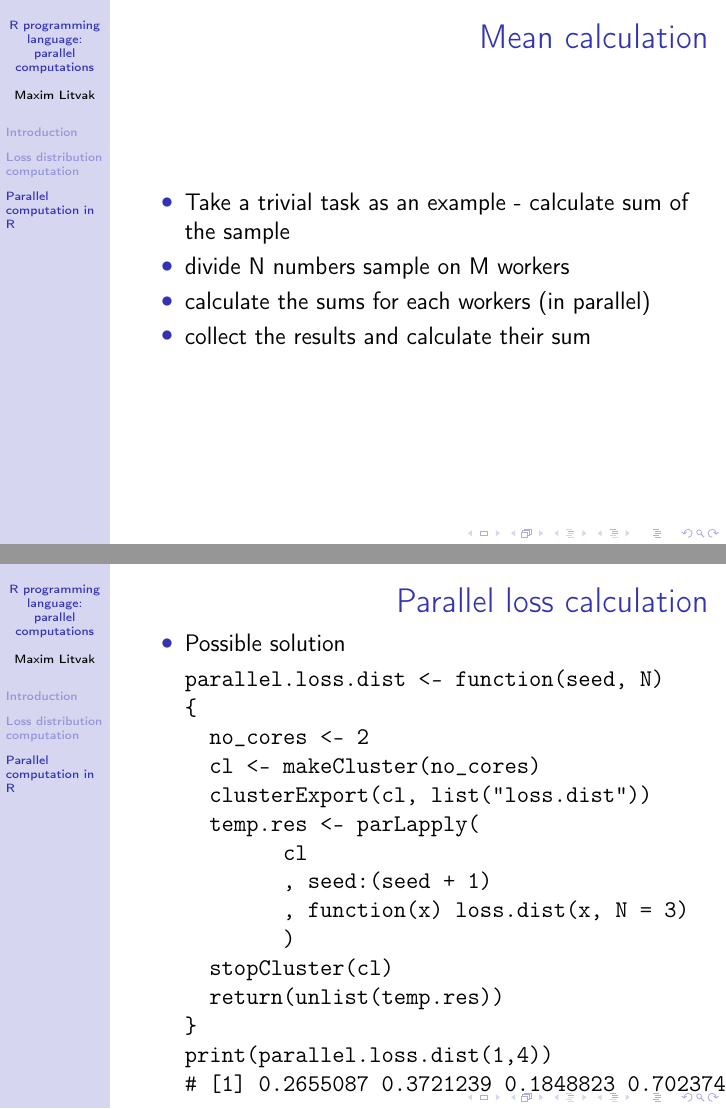
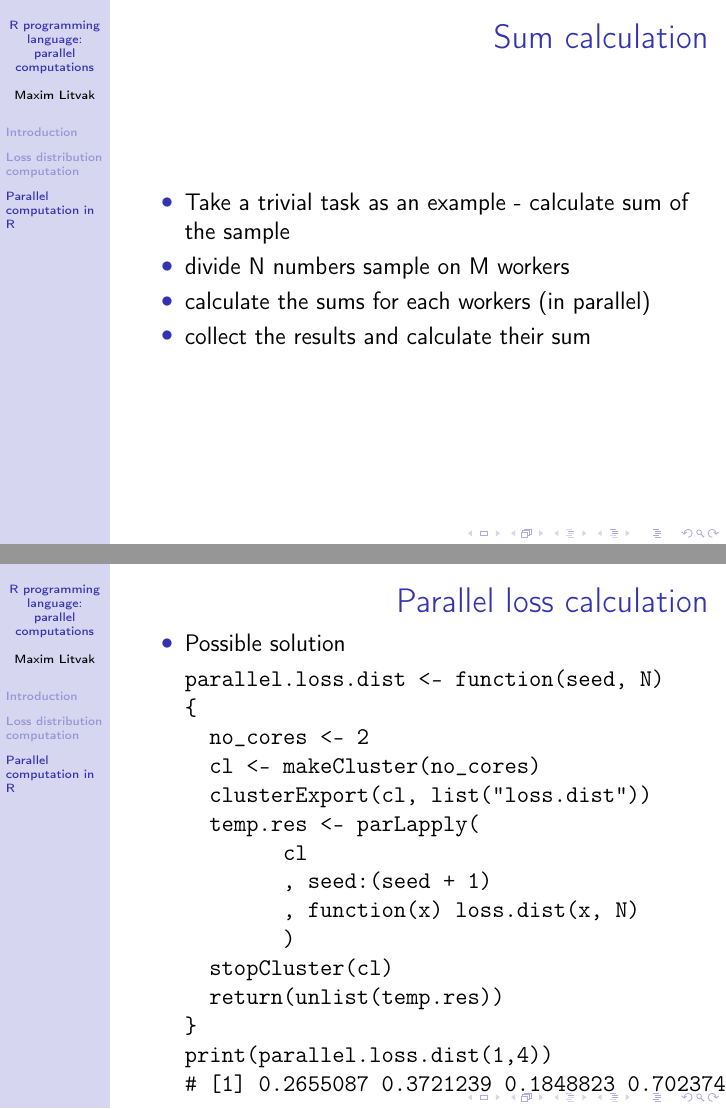
Before and after one commit to maxlit/workshops, LaTeX slides (R/r-parallel-computations/r-parallel-computations.tex): pages 11 and 21 of 25, joined at a grey line. Compiled offline with pdfLaTeX.

Commit message:
errors fixed in parallel presentation

```diff
--- a/R/r-parallel-computations/r-parallel-computations.tex
+++ b/R/r-parallel-computations/r-parallel-computations.tex
@@ -206,7 +206,7 @@ print(loss.dist(seed, N))
 \end{itemize} % ends low level
 \end{frame}
 \begin{frame}
-\frametitle{Mean calculation}
+\frametitle{Sum calculation}
 \label{sec-3-4}
 \begin{itemize}
 
@@ -404,7 +404,7 @@ parallel.loss.dist <- function(seed, N)
   temp.res <- parLapply(
         cl
         , seed:(seed + 1)
-        , function(x) loss.dist(x, N = 3)
+        , function(x) loss.dist(x, N)
         )
   stopCluster(cl)
   return(unlist(temp.res))
```
Also changed, not shown: R/r-parallel-computations/r-parallel-computations.pdf, R/r-parallel-computations/r-parallel-computations.tex (2 more changed lines), 2 other files.
